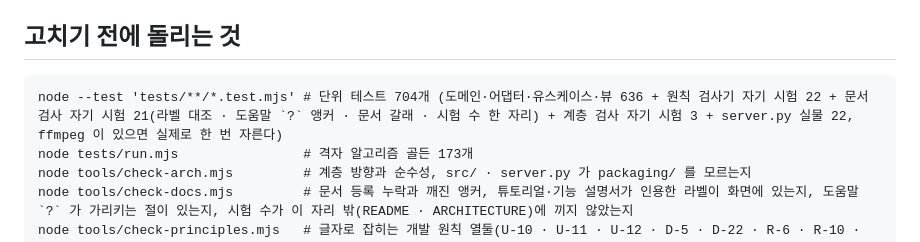
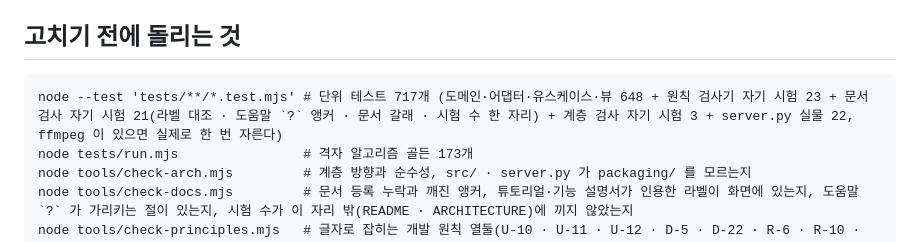
Before and after one commit to elsdy/swing-jazz-solo-choreo-editor, a Markdown page: CLAUDE.md, the part around the change. Rendered like a GitHub page.

Commit message:
문서 현행화: RM-29(판본과 연습 기록) 개발 지침의 시험 수를 main 을 받은 뒤의 717 로
main 의 704(도메인 등 636 · 원칙 자기 시험 22)에 RM-29 의 판본 시험 11 · 도메인 1 · 원칙 자기 시험 1(R-12)을 더했다. `node --test` 가 낸 `ℹ tests 717` 로 맞췄다.

Co-Authored-By: Claude Opus 5.5 <noreply@anthropic.com>

````diff
--- a/CLAUDE.md
+++ b/CLAUDE.md
@@ -21,7 +21,7 @@ python3 server.py
 ## 고치기 전에 돌리는 것
 
 ```
-node --test 'tests/**/*.test.mjs' # 단위 테스트 704개 (도메인·어댑터·유스케이스·뷰 636 + 원칙 검사기 자기 시험 22 + 문서 검사 자기 시험 21(라벨 대조 · 도움말 `?` 앵커 · 문서 갈래 · 시험 수 한 자리) + 계층 검사 자기 시험 3 + server.py 실물 22, ffmpeg 이 있으면 실제로 한 번 자른다)
+node --test 'tests/**/*.test.mjs' # 단위 테스트 717개 (도메인·어댑터·유스케이스·뷰 648 + 원칙 검사기 자기 시험 23 + 문서 검사 자기 시험 21(라벨 대조 · 도움말 `?` 앵커 · 문서 갈래 · 시험 수 한 자리) + 계층 검사 자기 시험 3 + server.py 실물 22, ffmpeg 이 있으면 실제로 한 번 자른다)
 node tests/run.mjs                # 격자 알고리즘 골든 173개
 node tools/check-arch.mjs         # 계층 방향과 순수성, src/ · server.py 가 packaging/ 를 모르는지
 node tools/check-docs.mjs         # 문서 등록 누락과 깨진 앵커, 튜토리얼·기능 설명서가 인용한 라벨이 화면에 있는지, 도움말 `?` 가 가리키는 절이 있는지, 시험 수가 이 자리 밖(README · ARCHITECTURE)에 끼지 않았는지
````
